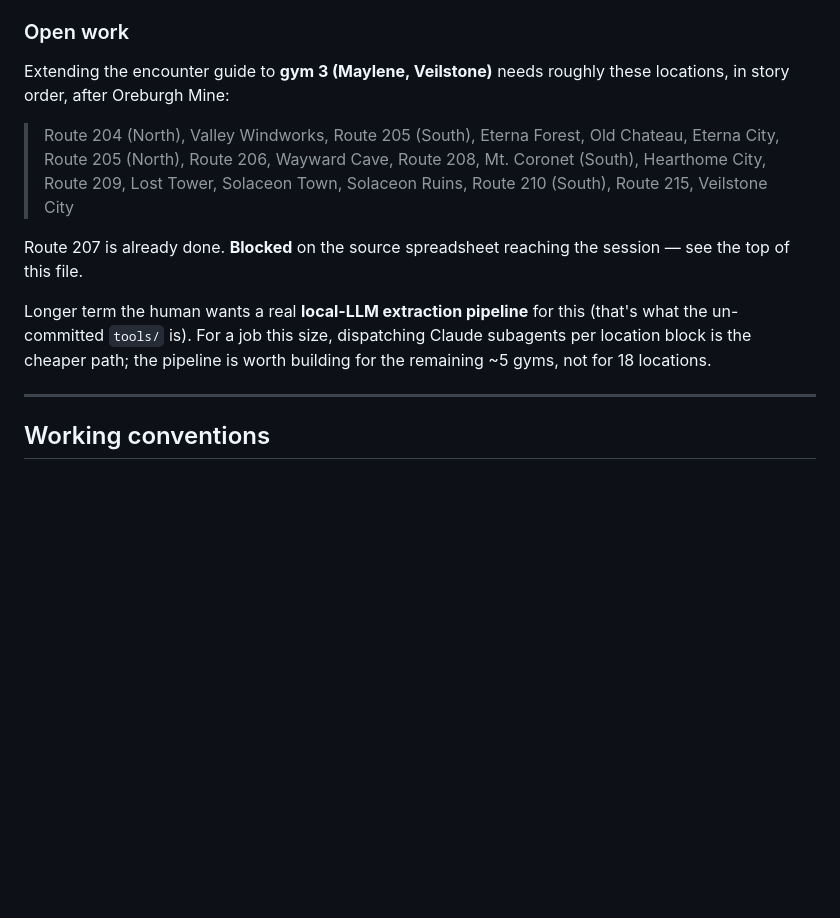
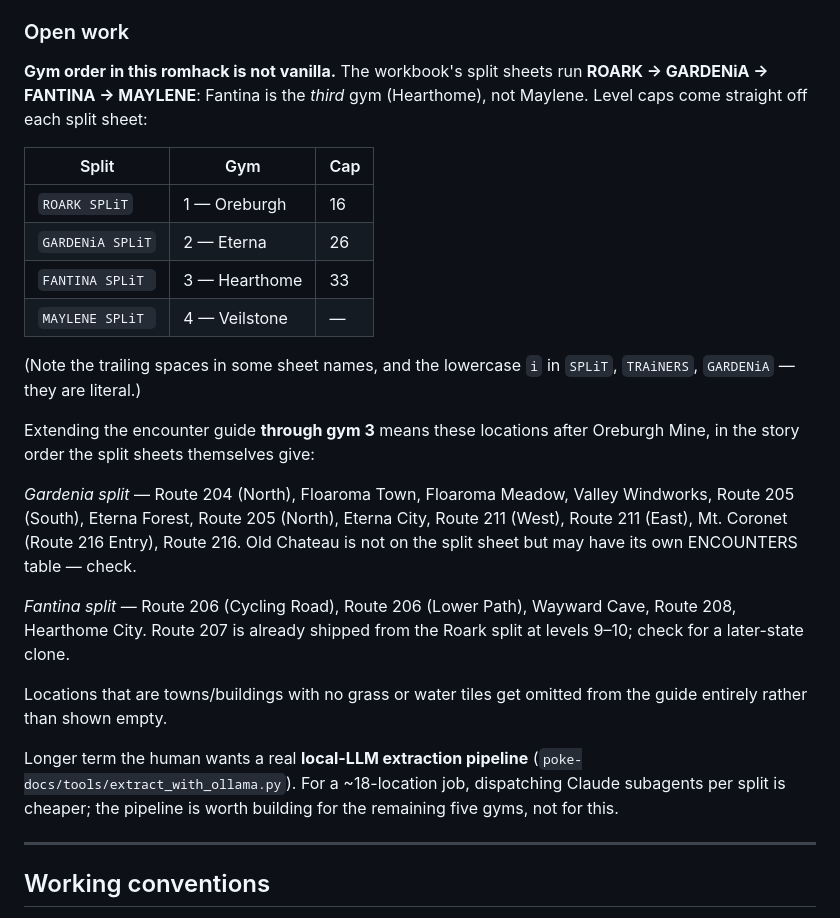
Before and after one commit to frogdrums/nuzlocke-log, a Markdown page: CLAUDE.md, the part around one of its changes. Drawn GitHub-style; blank space fills up the shorter version.

```diff
--- a/CLAUDE.md
+++ b/CLAUDE.md
@@ -146,23 +160,40 @@ committed:
 
 ### Open work
 
-Extending the encounter guide to **gym 3 (Maylene, Veilstone)** needs
-roughly these locations, in story order, after Oreburgh Mine:
+**Gym order in this romhack is not vanilla.** The workbook's split sheets
+run **ROARK → GARDENiA → FANTINA → MAYLENE**: Fantina is the *third* gym
+(Hearthome), not Maylene. Level caps come straight off each split sheet:
 
-> Route 204 (North), Valley Windworks, Route 205 (South), Eterna Forest,
-> Old Chateau, Eterna City, Route 205 (North), Route 206, Wayward Cave,
-> Route 208, Mt. Coronet (South), Hearthome City, Route 209, Lost Tower,
-> Solaceon Town, Solaceon Ruins, Route 210 (South), Route 215,
-> Veilstone City
+| Split | Gym | Cap |
+| --- | --- | --- |
+| `ROARK SPLiT` | 1 — Oreburgh | 16 |
+| `GARDENiA SPLiT` | 2 — Eterna | 26 |
+| `FANTINA SPLiT ` | 3 — Hearthome | 33 |
+| `MAYLENE SPLiT ` | 4 — Veilstone | — |
 
-Route 207 is already done. **Blocked** on the source spreadsheet
-reaching the session — see the top of this file.
+(Note the trailing spaces in some sheet names, and the lowercase `i` in
+`SPLiT`, `TRAiNERS`, `GARDENiA` — they are literal.)
 
-Longer term the human wants a real **local-LLM extraction pipeline** for
-this (that's what the un-committed `tools/` is). For a job this size,
-dispatching Claude subagents per location block is the cheaper path;
-the pipeline is worth building for the remaining ~5 gyms, not for 18
-locations.
+Extending the encounter guide **through gym 3** means these locations
+after Oreburgh Mine, in the story order the split sheets themselves give:
+
+*Gardenia split* — Route 204 (North), Floaroma Town, Floaroma Meadow,
+Valley Windworks, Route 205 (South), Eterna Forest, Route 205 (North),
+Eterna City, Route 211 (West), Route 211 (East), Mt. Coronet (Route 216
+Entry), Route 216. Old Chateau is not on the split sheet but may have its
+own ENCOUNTERS table — check.
+
+*Fantina split* — Route 206 (Cycling Road), Route 206 (Lower Path),
+Wayward Cave, Route 208, Hearthome City. Route 207 is already shipped
+from the Roark split at levels 9–10; check for a later-state clone.
+
+Locations that are towns/buildings with no grass or water tiles get
+omitted from the guide entirely rather than shown empty.
+
+Longer term the human wants a real **local-LLM extraction pipeline**
+(`poke-docs/tools/extract_with_ollama.py`). For a ~18-location job,
+dispatching Claude subagents per split is cheaper; the pipeline is worth
+building for the remaining five gyms, not for this.
 
 ---
 
```
Also changed, not shown: other parts of CLAUDE.md (+48 -34 lines).
